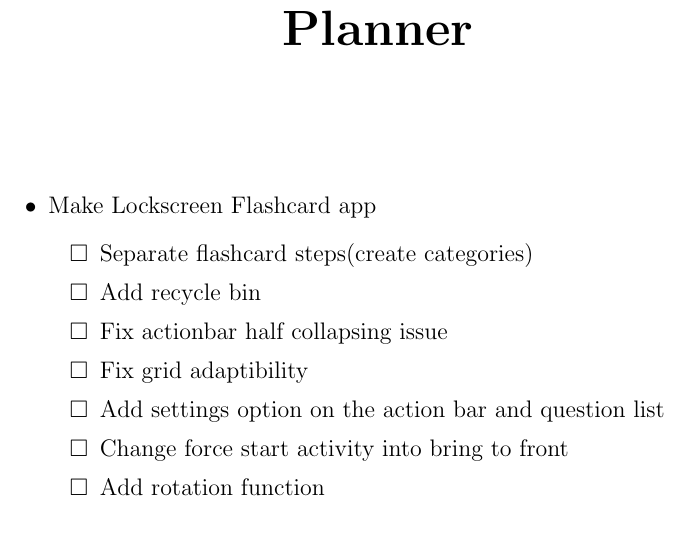
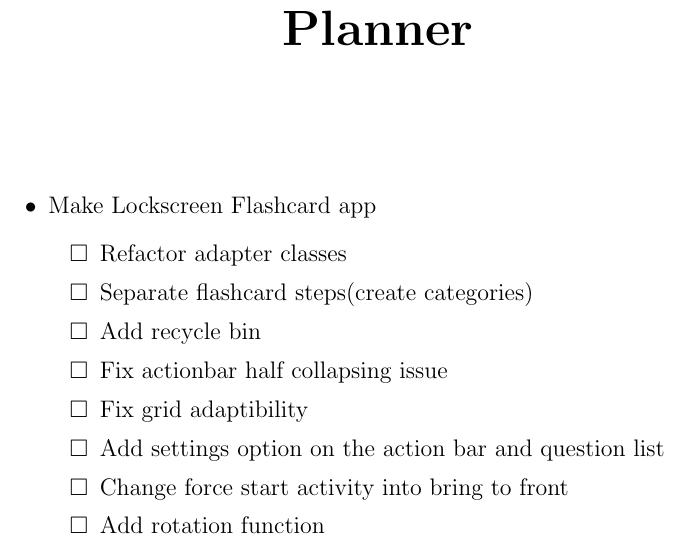
Before and after one commit to kiiwoom8/Planner, a LaTeX document (diary.tex, which reads components/plans/lockscreen.tex): part of page 2 of 3, cut so that both start at the same text. Compiled offline with pdfLaTeX.

Commit message:
add refactor

```diff
--- a/components/plans/lockscreen.tex
+++ b/components/plans/lockscreen.tex
@@ -3,6 +3,7 @@
     \item Make Lockscreen Flashcard app
           \newlist{todoList}{itemize}{2}
           \begin{todoList}
+              \item[\none] Refactor adapter classes
               \item[\none] Separate flashcard steps(create categories)
               \item[\none] Add recycle bin
               \item[\none] Fix actionbar half collapsing issue
```
Also changed, not shown: diary.pdf.
